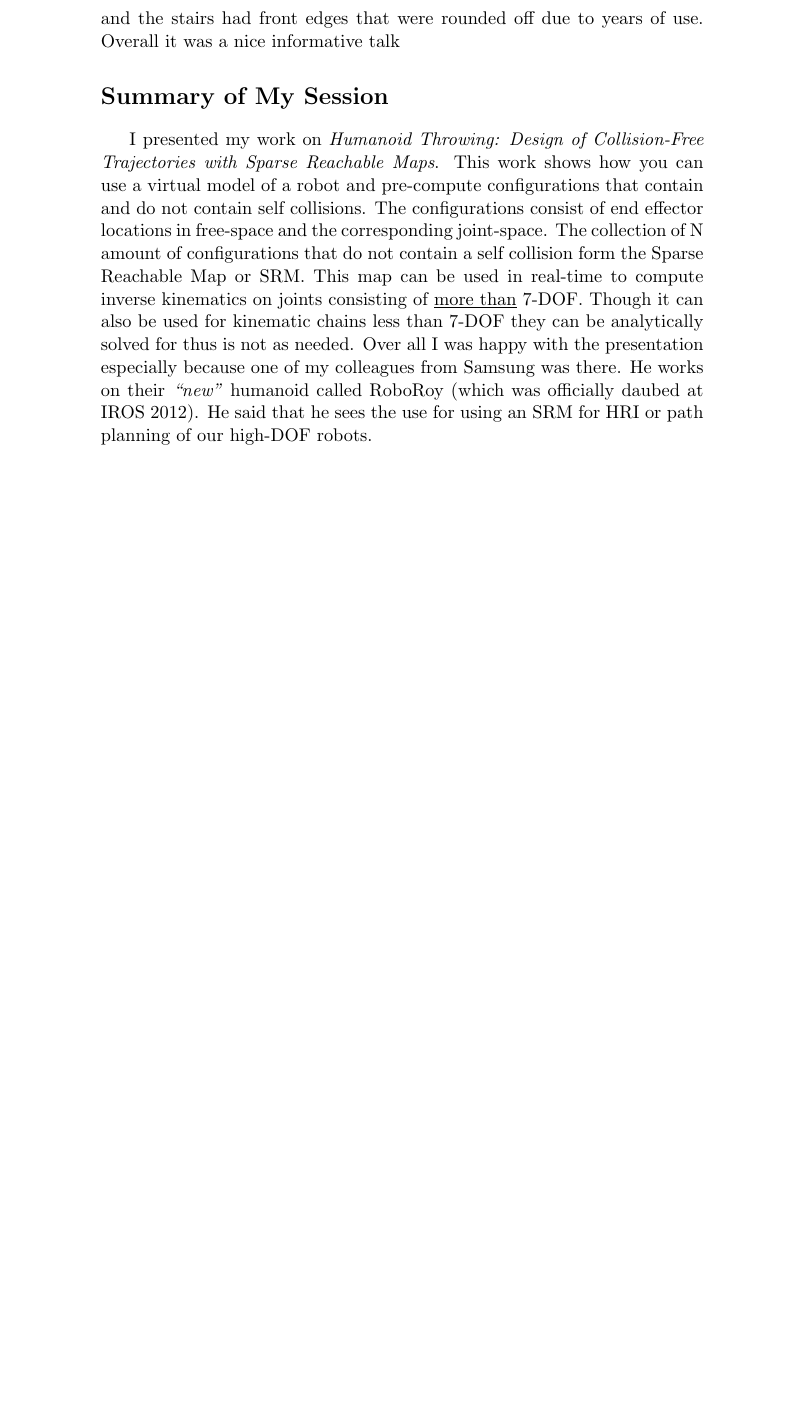
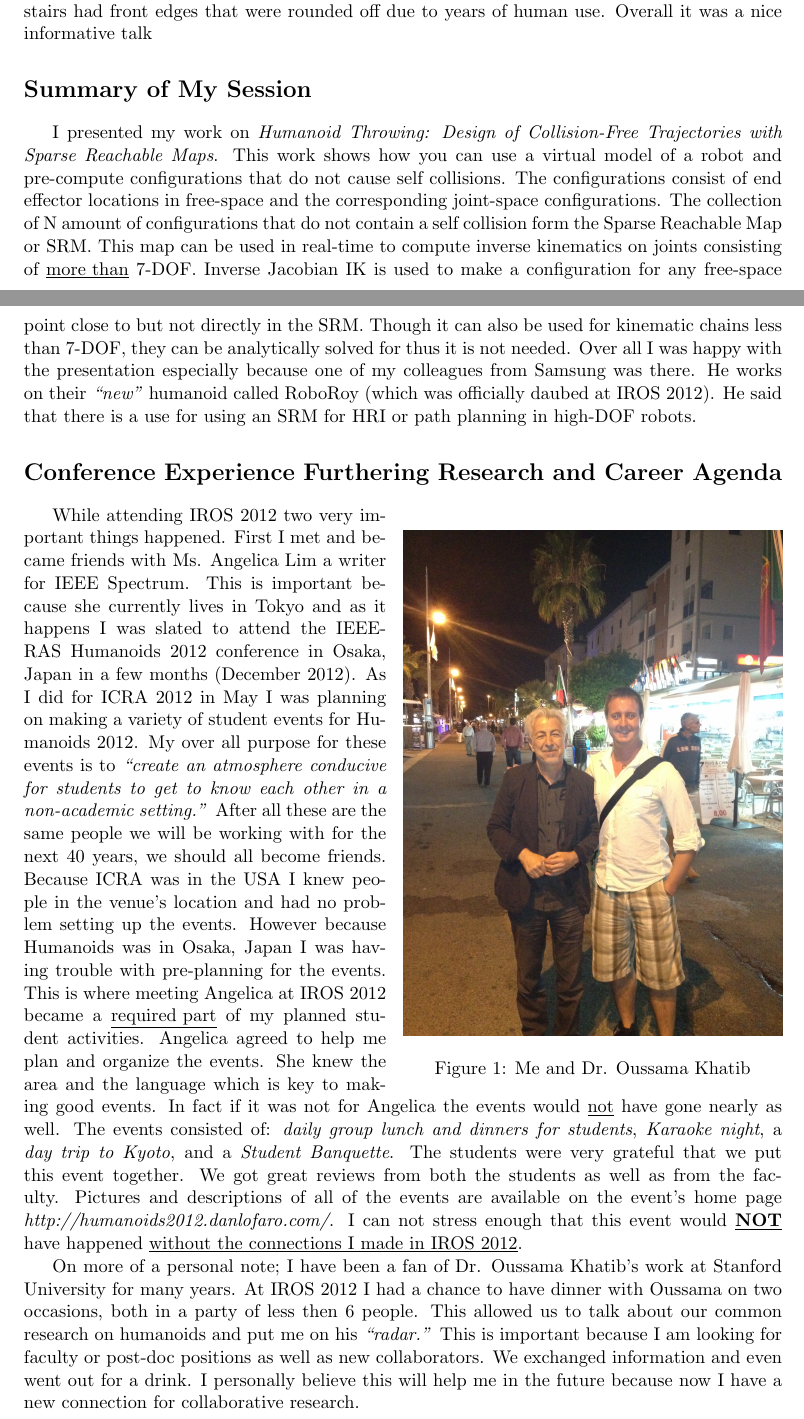
Before and after one commit to thedancomplex/iros2012-nsf-travel-support, a LaTeX document (afterConfDocu/dLofaro-iros2012-nsf-travel-support_after_conf.tex): part of page 2 of 2 before the commit and two parts of pages 1 and 2 of 2 after it, the two joined at a grey line, cut so that both start at the same text, the shorter picture padded with empty space. Compiled offline with pdfLaTeX.

Commit message:
finished paper part

```diff
--- a/afterConfDocu/dLofaro-iros2012-nsf-travel-support_after_conf.tex
+++ b/afterConfDocu/dLofaro-iros2012-nsf-travel-support_after_conf.tex
@@ -1,7 +1,8 @@
 \documentclass[11pt,a4paper,oneside]{report}
-%\usepackage[margin=0.25in]{geometry}
+\usepackage[margin=1.0in]{geometry}
 \usepackage{indentfirst}
-
+\usepackage[pdftex]{graphicx}
+\usepackage{wrapfig}
 
 
 \pagestyle{empty}
@@ -47,16 +48,55 @@ However we could not get humans close enough due to radiation levels.
 He also mentioned that the robots we did send in could not traverse the stairs even through they were designed to do just that.
-This was because the robots were treaded robots and the stairs had front edges that were rounded off due to years of use.
+This was because the robots were treaded (tank like) robots and the stairs had front edges that were rounded off due to years of human use.
 Overall it was a nice informative talk
 
 \section*{Summary of My Session}
 I presented my work on \textit{Humanoid Throwing: Design of Collision-Free Trajectories with Sparse Reachable Maps}.
-This work shows how you can use a virtual model of a robot and pre-compute configurations that contain and do not contain self collisions.
-The configurations consist of end effector locations in free-space and the corresponding joint-space.
+This work shows how you can use a virtual model of a robot and pre-compute configurations that do not cause self collisions.
+The configurations consist of end effector locations in free-space and the corresponding joint-space configurations.
 The collection of N amount of configurations that do not contain a self collision form the Sparse Reachable Map or SRM.
 This map can be used in real-time to compute inverse kinematics on joints consisting of \underline{more than} 7-DOF.
-Though it can also be used for kinematic chains less than 7-DOF they can be analytically solved for thus is not as needed.
+Inverse Jacobian IK is used to make a configuration for any free-space point close to but not directly in the SRM.
+Though it can also be used for kinematic chains less than 7-DOF, they can be analytically solved for thus it is not needed.
 Over all I was happy with the presentation especially because one of my colleagues from Samsung was there.
 He works on their \textit{``new''} humanoid called RoboRoy (which was officially daubed at IROS 2012).
-He said that he sees the use for using an SRM for HRI or path planning of our high-DOF robots.
+He said that there is a use for using an SRM for HRI or path planning in high-DOF robots.
+
+\section*{Conference Experience Furthering Research and Career Agenda}
+
+\begin{wrapfigure}{r}{0.5\columnwidth}
+%\begin{figure}[thpb]
+  \centering
+\includegraphics[width=0.5\columnwidth]{./IMG_1656.jpg}
+  \caption{ Me and Dr. Oussama Khatib}
+  \label{fig:graph}
+%\end{figure}
+\end{wrapfigure}
+
+While attending IROS 2012 two very important things happened.
+First I met and became friends with Ms. Angelica Lim a writer for IEEE Spectrum.
+This is important because she currently lives in Tokyo and as it happens I was slated to attend the IEEE-RAS Humanoids 2012 conference in Osaka, Japan in a few months (December 2012).
+As I did for ICRA 2012 in May I was planning on making a variety of student events for Humanoids 2012.
+My over all purpose for these events is to \textit{``create an atmosphere conducive for students to get to know each other in a non-academic setting.''}
+After all these are the same people we will be working with for the next 40 years, we should all become friends.
+Because ICRA was in the USA I knew people in the venue's location and had no problem setting up the events.
+However because Humanoids was in Osaka, Japan I was having trouble with pre-planning for the events.
+This is where meeting Angelica at IROS 2012 became a \underline{required part} of my planned student activities.
+Angelica agreed to help me plan and organize the events.
+She knew the area and the language which is key to making good events.
+In fact if it was not for Angelica the events would \underline{not} have gone nearly as well.
+The events consisted of:  \textit{daily group lunch and dinners for students}, \textit{Karaoke night}, a \textit{day trip to Kyoto}, and a \textit{Student Banquette}.
+The students were very grateful that we put this event together.
+We got great reviews from both the students as well as from the faculty.
+Pictures and descriptions of all of the events are available on the event's home page \textit{http://humanoids2012.danlofaro.com/}.
+I can not stress enough that this event would \underline{\textbf{NOT}} have happened \underline{without the connections I made in IROS 2012}.
+
+On more of a personal note; I have been a fan of Dr. Oussama Khatib's work at Stanford University for many years.
+At IROS 2012 I had a chance to have dinner with Oussama on two occasions, both in a party of less then 6 people.
+This allowed us to talk about our common research on humanoids and put me on his \textit{``radar.''}
+This is important because I am looking for faculty or post-doc positions as well as new collaborators.
+We exchanged information and even went out for a drink.
+I personally believe this will help me in the future because now I have a new connection for collaborative research.
+
+
 
 \end{document}
```
Also changed, not shown: afterConfDocu/fullPacket/dLofaro-iros2012-nsf-travel-support_after_conf.pdf (added), afterConfDocu/dLofaro-iros2012-nsf-travel-support_after_conf.tex (10 more changed lines), 1 other file.
